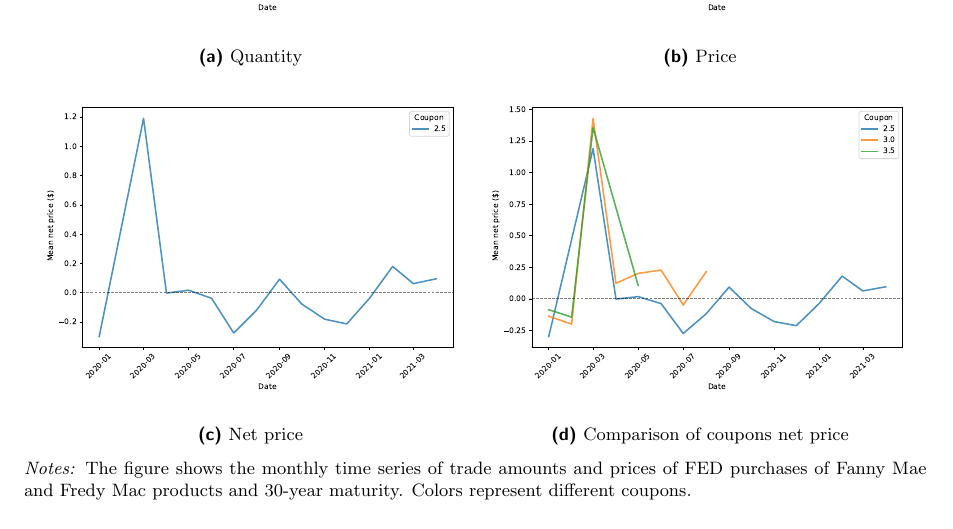
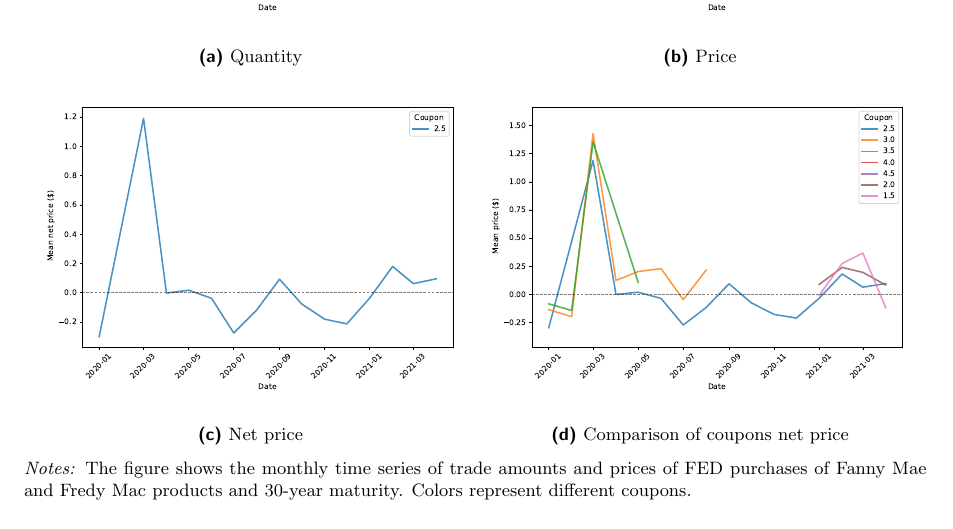
Before and after one commit to gisslab/QE_Covid, a LaTeX document (reports/analysis_auctions_early2020.tex): part of page 2 of 14, cut so that both start at the same text. Compiled offline with pdfLaTeX.

Commit message:
All changes until now

```diff
--- a/reports/analysis_auctions_early2020.tex
+++ b/reports/analysis_auctions_early2020.tex
@@ -93,7 +93,7 @@ Now, we choose coupon 2.5 which was traded in the majority of periods, and plot
     \caption{ Net price}
    \end{subfigure}
    \begin{subfigure}[b]{0.49\textwidth}
-    \includegraphics[width=0.998\textwidth]{../results/figures/fed_price_mean_mat30_loan1_timeseries_cpmonthly_normalized}
+    \includegraphics[width=0.998\textwidth]{../results/figures/fed_price_mean_mat30_loan1_timeseries_cpmonthly_.pdf}
     \caption{ Comparison of coupons net price }
    \end{subfigure}
    \caption{FED purchases of Fannie Mae and Freddie Mac MBS securities  in the early COVID period}
```
Also changed, not shown: reports/analysis_auctions_early2020.pdf, 2 other files.
